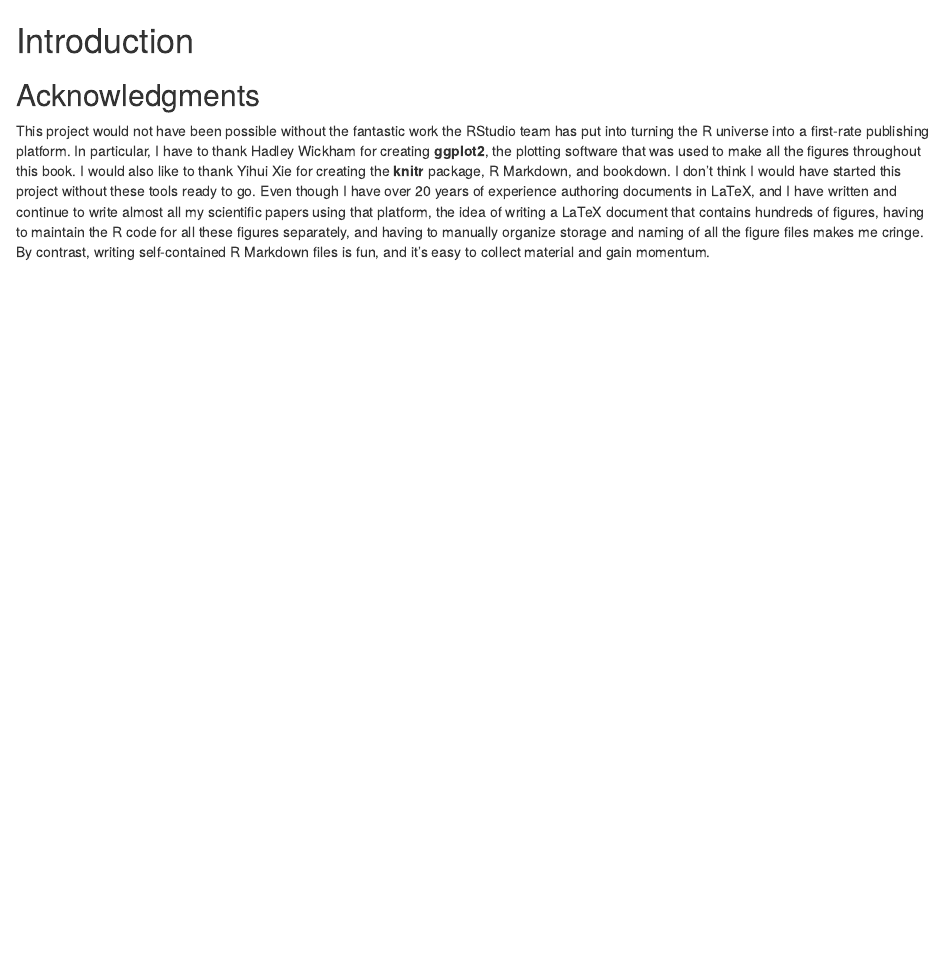
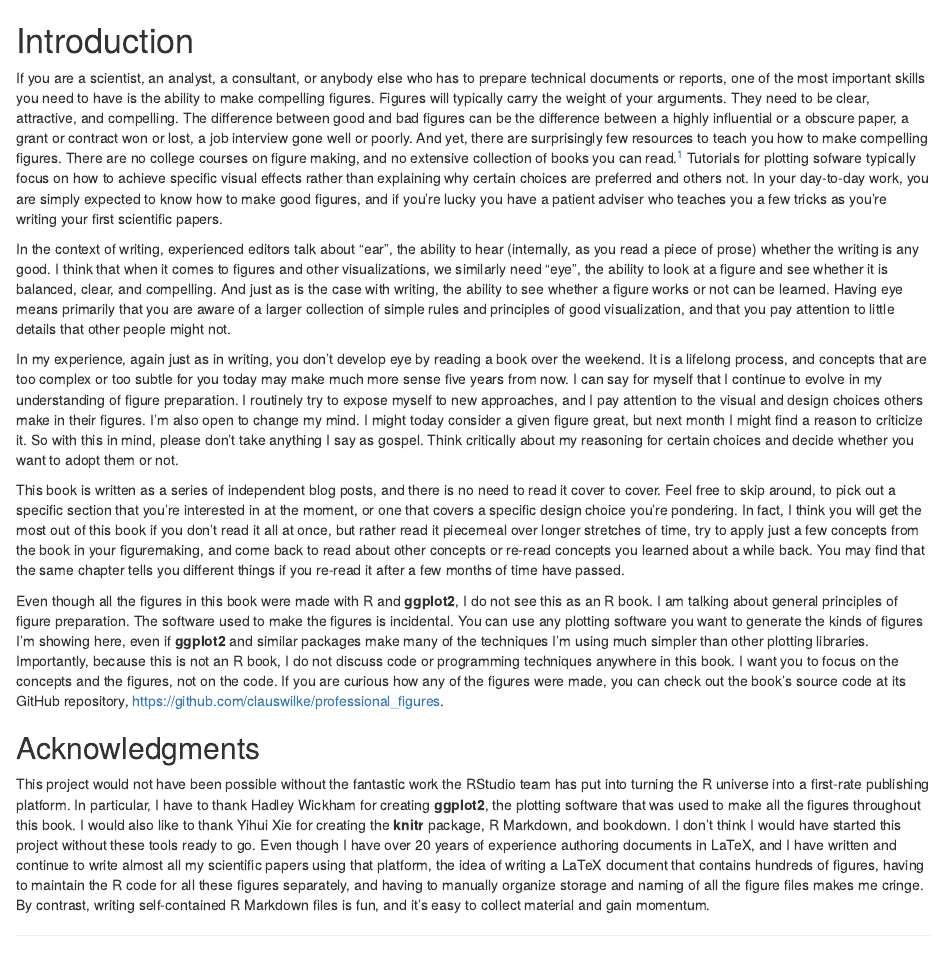
Before and after one commit to clauswilke/dataviz, an R Markdown document (introduction.Rmd): the page in a window 1100 px wide, from its top. Rendered offline with R 4.5, knitr and Pandoc, with nearby package versions; drawn as R Markdown's standard HTML page in place of the format the file asks for.

Commit message:
Decent first draft of the introduction.

```diff
--- a/introduction.Rmd
+++ b/introduction.Rmd
@@ -1,6 +1,14 @@
 # Introduction {-}
 
+If you are a scientist, an analyst, a consultant, or anybody else who has to prepare technical documents or reports, one of the most important skills you need to have is the ability to make compelling figures. Figures will typically carry the weight of your arguments. They need to be clear, attractive, and compelling. The difference between good and bad figures can be the difference between a highly influential or a obscure paper, a grant or contract won or lost, a job interview gone well or poorly. And yet, there are surprisingly few resources to teach you how to make compelling figures. There are no college courses on figure making, and no extensive collection of books you can read.^[One notable exception is the works of Edward Tufte. His books and seminars are excellent, and much of what I do and say has been inspired by him.] Tutorials for plotting sofware typically focus on how to achieve specific visual effects rather than explaining why certain choices are preferred and others not. In your day-to-day work, you are simply expected to know how to make good figures, and if you're lucky you have a patient adviser who teaches you a few tricks as you're writing your first scientific papers.
 
+In the context of writing, experienced editors talk about "ear", the ability to hear (internally, as you read a piece of prose) whether the writing is any good. I think that when it comes to figures and other visualizations, we similarly need "eye", the ability to look at a figure and see whether it is balanced, clear, and compelling. And just as is the case with writing, the ability to see whether a figure works or not can be learned. Having eye means primarily that you are aware of a larger collection of simple rules and principles of good visualization, and that you pay attention to little details that other people might not.
+
+In my experience, again just as in writing, you don't develop eye by reading a book over the weekend. It is a lifelong process, and concepts that are too complex or too subtle for you today may make much more sense five years from now. I can say for myself that I continue to evolve in my understanding of figure preparation. I routinely try to expose myself to new approaches, and I pay attention to the visual and design choices others make in their figures. I'm also open to change my mind. I might today consider a given figure great, but next month I might find a reason to criticize it. So with this in mind, please don't take anything I say as gospel. Think critically about my reasoning for certain choices and decide whether you want to adopt them or not.
+
+This book is written as a series of independent blog posts, and there is no need to read it cover to cover. Feel free to skip around, to pick out a specific section that you're interested in at the moment, or one that covers a specific design choice you're pondering. In fact, I think you will get the most out of this book if you don't read it all at once, but rather read it piecemeal over longer stretches of time, try to apply just a few concepts from the book in your figuremaking, and come back to read about other concepts or re-read concepts you learned about a while back. You may find that the same chapter tells you different things if you re-read it after a few months of time have passed.
+
+Even though all the figures in this book were made with R and **ggplot2**, I do not see this as an R book. I am talking about general principles of figure preparation. The software used to make the figures is incidental. You can use any plotting software you want to generate the kinds of figures I'm showing here, even if **ggplot2** and similar packages make many of the techniques I'm using much simpler than other plotting libraries. Importantly, because this is not an R book, I do not discuss code or programming techniques anywhere in this book. I want you to focus on the concepts and the figures, not on the code. If you are curious how any of the figures were made, you can check out the book's source code at its GitHub repository, https://github.com/clauswilke/professional_figures.
 
 
 ## Acknowledgments {-}
```
Also changed, not shown: index.Rmd (+1 -1 lines).
